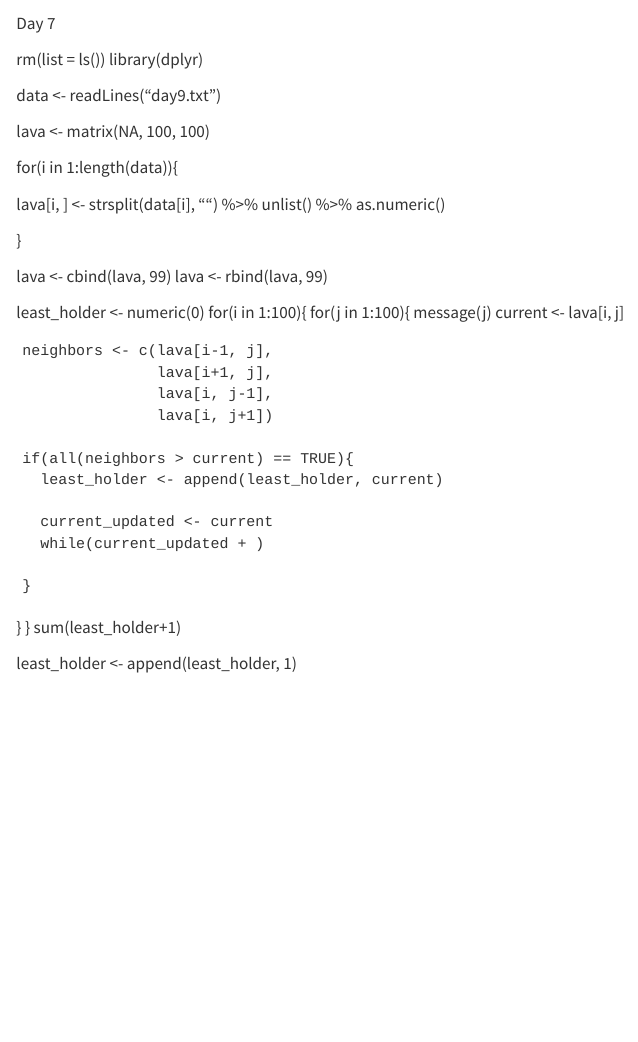
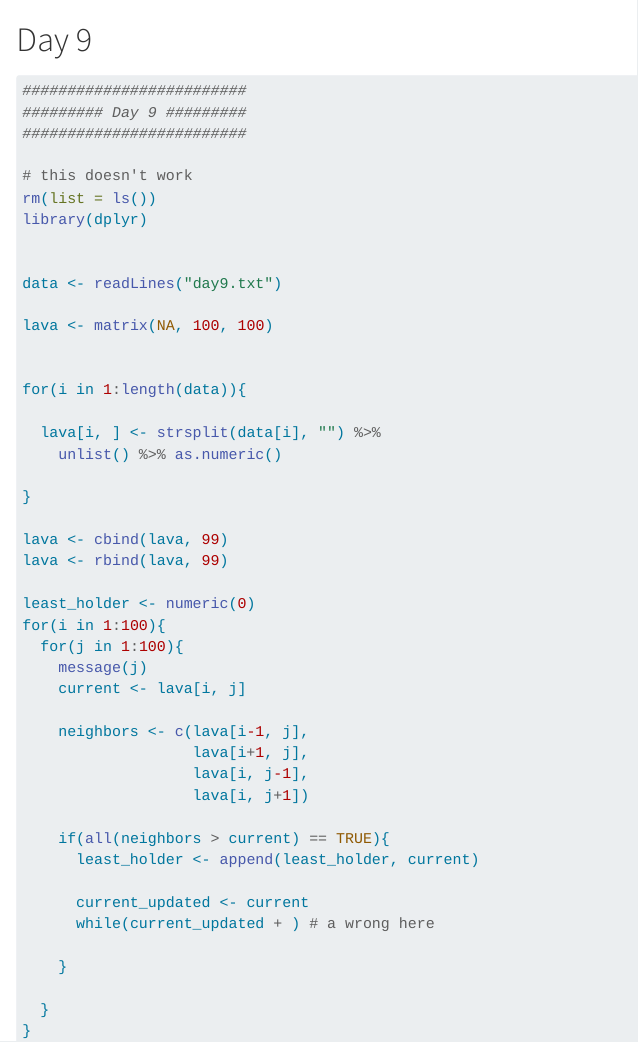
Before and after one commit to martigso/aoc, a Quarto document (2021-09/day9.qmd): the page in a window 1100 px wide, from its top. Rendered offline with R 4.5, knitr and Pandoc in place of Quarto, with nearby package versions.

````diff
--- a/2021-09/day9.qmd
+++ b/2021-09/day9.qmd
@@ -1,8 +1,16 @@
+# Day 9
+
+```{r}
+#| eval: false
+
 #########################
-######### Day 7 #########
+######### Day 9 #########
 #########################
+
+# this doesn't work
 rm(list = ls())
 library(dplyr)
+
 
 data <- readLines("day9.txt")
 
@@ -34,7 +42,7 @@
       least_holder <- append(least_holder, current)
 
       current_updated <- current
-      while(current_updated + )
+      while(current_updated + ) # a wrong here
 
     }
 
--- a/_quarto.yml
+++ b/_quarto.yml
@@ -2,41 +2,50 @@
   type: website
   output-dir: docs
 
-execute:
-  cache: true
-
 website:
   title: |
-    ![](/pics/uio-logo-white.png){width=150} | STV4030A
-  favicon: /pics/favicon.png
+    Advent of Code
   page-navigation: true
-  page-footer:
-    background: "#B60000"
-    center: |
-      ![](/pics/uio-logo-white.png){width=150}
-  navbar:
-    background: "#B60000"
-    foreground: "#ffffff"
-    search: true
   sidebar:
-    title: "STV4030A"
+    title: "Solutions"
     style: docked
     type: dark
     alignment: right
-    background: "#000000"
-    foreground: "#ffffff"
     contents:
       - href: index.qmd
         text: "Home"
       - text: "----"
       - section: "2021"
         contents:
-          - basics_refresh/R_refresher.qmd
-          - basics_refresh/Beyond_the_basics.qmd
-          - basics_refresh/Functions.qmd
-          - basics_refresh/Iteration.qmd
-          - basics_refresh/encoding.qmd
+          - 2021-01/day1.qmd
+          - 2021-02/day2.qmd
+          - 2021-03/day3.qmd
+          - 2021-04/day4.qmd
+          - 2021-05/day5.qmd
+          - 2021-06/day6.qmd
+          - 2021-07/day7.qmd
+          - 2021-08/day8.qmd
+          - 2021-09/day9.qmd
       - text: "----"
+      - section: "2022"
+        contents:
+          - 2022-01/day1.Rmd
+          - 2022-02/day2.Rmd
+          - 2022-03/day3.Rmd
+          - 2022-04/day4.Rmd
+          - 2022-05/day5.Rmd
+          - 2022-06/day6.Rmd
+          - 2022-07/day7.Rmd
+          - 2022-08/day8.Rmd
+      - text: "----"
+      - section: "2023"
+        contents:
+          - 2023-01/day1.qmd
+      - text: "----"
+      - section: "2024"
+        contents:
+          - 2024-01/day1.qmd
+          - 2024-02/day2.qmd
 
 
 format:
@@ -46,3 +55,6 @@
       dark: darkly
     toc: true
     mainfont: arial
+
+execute:
+  cache: true
````
Also changed, not shown: 2021-01/day1.qmd (+3 -0 lines), 2021-02/day2.qmd (+2 -0 lines), 2021-03/day3.qmd (+2 -0 lines), 2021-04/day4.qmd (+1 -0 lines), 2021-05/day5.qmd (+2 -0 lines), 2021-06/day6.qmd (+2 -0 lines), 2021-07/day7.qmd (+3 -0 lines), 2021-08/day8.qmd (+2 -0 lines), 2022-01/day1.Rmd (+2 -4 lines), 2022-02/day2.Rmd (+2 -5 lines), 2022-03/day3.Rmd (+2 -4 lines), 2022-04/day4.Rmd (+2 -5 lines), 2022-05/day5.Rmd (+2 -5 lines), 2022-06/day6.Rmd (+2 -4 lines), 5 more files, 29 other files.
